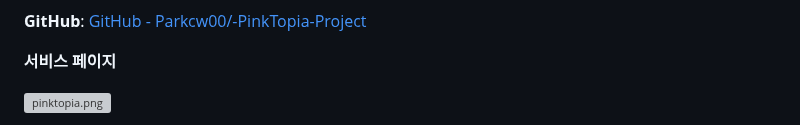
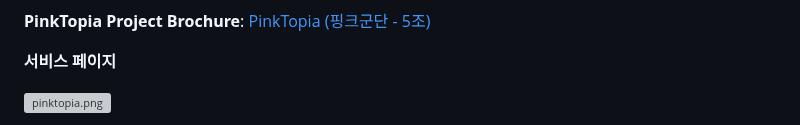
Before and after one commit to Parkcw00/-PinkTopia-Project, a Markdown page: README.md, the part around one of its changes. Rendered like a GitHub page; grey boxes are pictures that could not be loaded.

```diff
--- a/README.md
+++ b/README.md
@@ -19,6 +18,6 @@
 **핑토피아 사이트**: [https://pinktopia.site/](https://pinktopia.site/)
 
-**GitHub**: [GitHub - Parkcw00/-PinkTopia-Project](https://github.com/Parkcw00/-PinkTopia-Project)
+**PinkTopia Project Brochure**: [PinkTopia (핑크군단 - 5조)](https://www.notion.so/teamsparta/PinkTopia-5-1a82dc3ef514808cb6d9e062d1528fb4)
 
 **서비스 페이지**
 
```
Also changed, not shown: other parts of README.md (+6 -4 lines).
